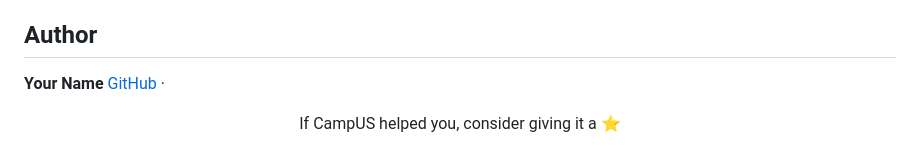
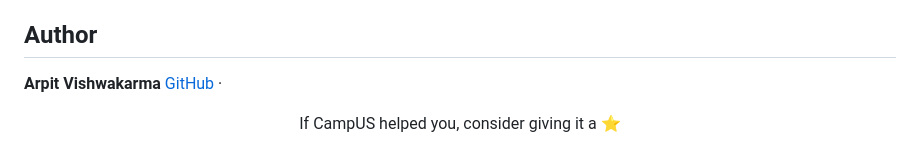
Before and after one commit to V4RPIT/CampUS, a Markdown page: README.md, the part around the change. Drawn GitHub-style.

```diff
--- a/README.md
+++ b/README.md
@@ -134,7 +134,7 @@ Released under the [MIT License](LICENSE).
 
 ## Author
 
-**Your Name**
+**Arpit Vishwakarma**
 [GitHub](https://github.com/V4RPIT) ·
 
 <div align="center">
```
